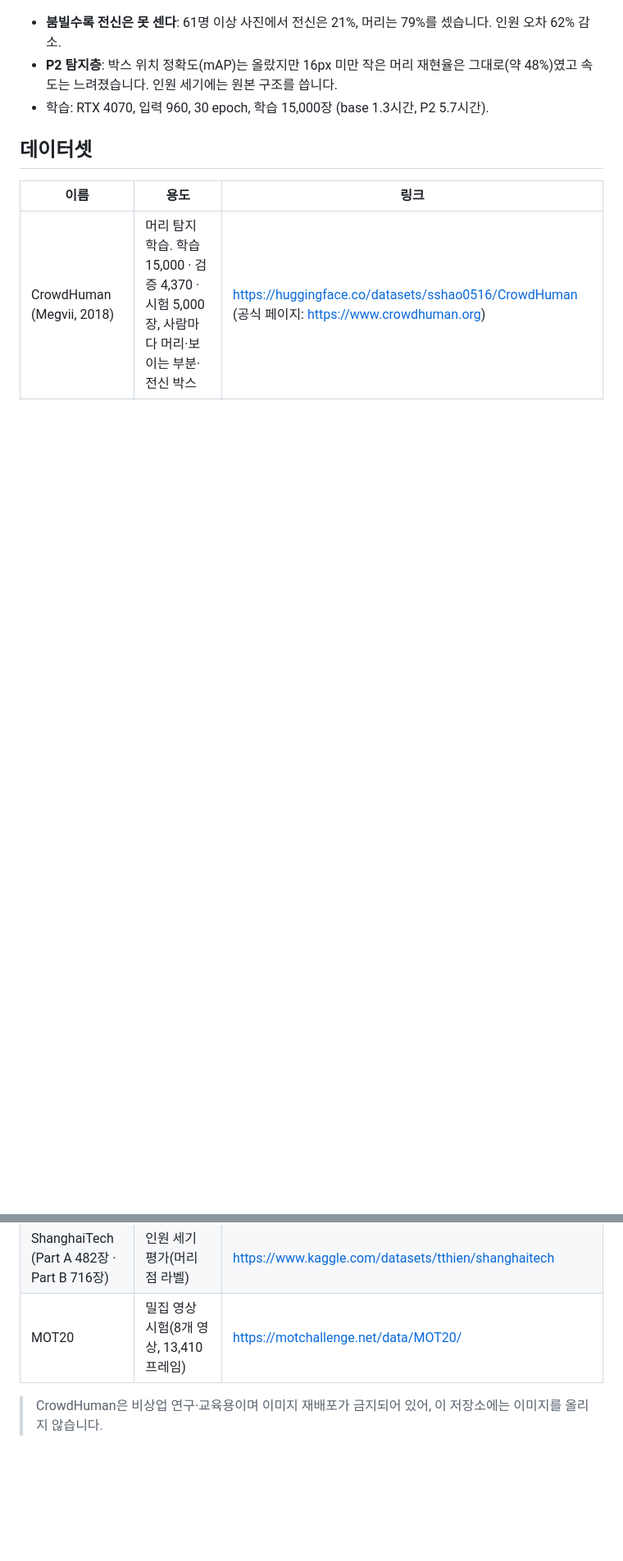
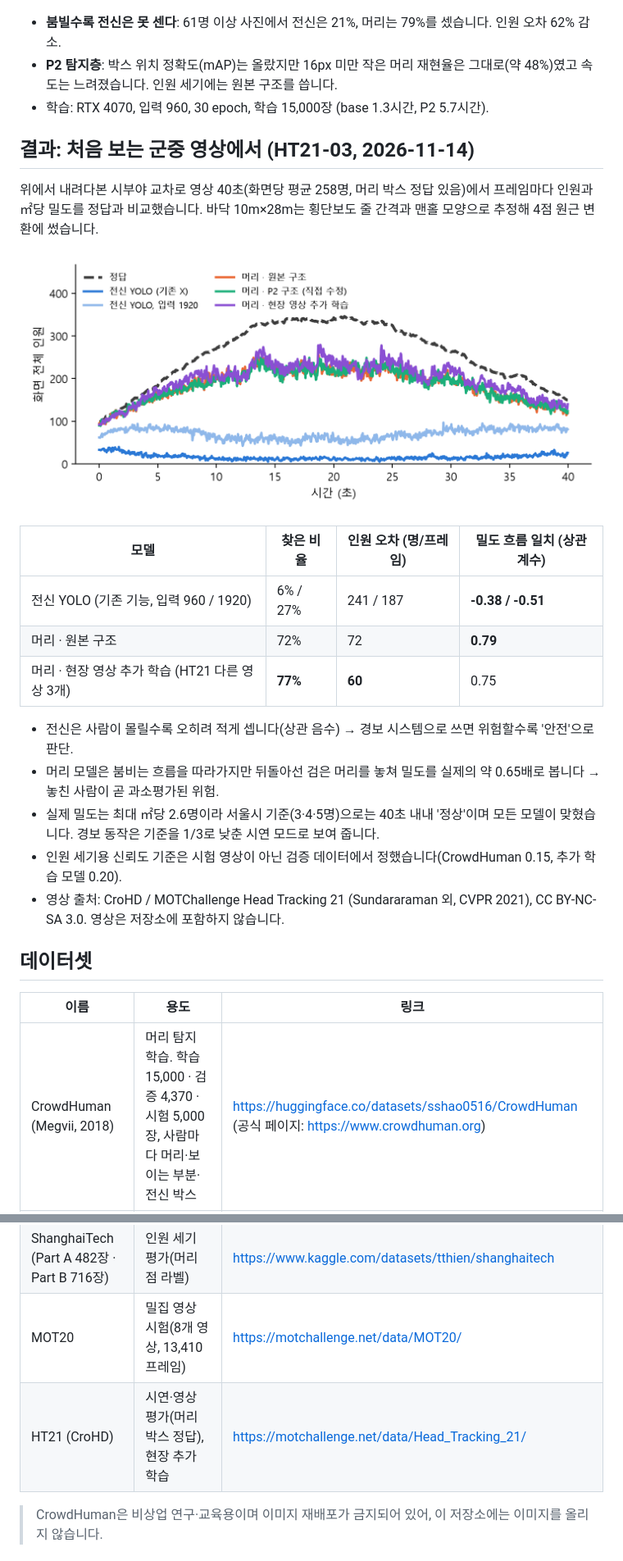
Before and after one commit to kimhyeonjung0105/CrowdFace, a Markdown page: cv_project/README.md, 2 parts joined by grey strips. Shown at 82% size. GitHub-like rendering; pictures changed too: cv_project/results/eval_video/HT21-03_count.png (added); blank space fills up the shorter version.

```diff
--- a/cv_project/README.md
+++ b/cv_project/README.md
@@ -40,6 +40,25 @@ CrowdHuman 검증 사진 4,370장(실제 인원 85,093명)에서 비교한 결
 - **P2 탐지층**: 박스 위치 정확도(mAP)는 올랐지만 16px 미만 작은 머리 재현율은 그대로(약 48%)였고 속도는 느려졌습니다. 인원 세기에는 원본 구조를 씁니다.
 - 학습: RTX 4070, 입력 960, 30 epoch, 학습 15,000장 (base 1.3시간, P2 5.7시간).
 
+## 결과: 처음 보는 군중 영상에서 (HT21-03, 2026-11-14)
+
+위에서 내려다본 시부야 교차로 영상 40초(화면당 평균 258명, 머리 박스 정답 있음)에서 프레임마다 인원과 ㎡당 밀도를 정답과 비교했습니다.
+바닥 10m×28m는 횡단보도 줄 간격과 맨홀 모양으로 추정해 4점 원근 변환에 썼습니다.
+
+![시간별 인원](results/eval_video/HT21-03_count.png)
+
+| 모델 | 찾은 비율 | 인원 오차 (명/프레임) | 밀도 흐름 일치 (상관계수) |
+|---|---|---|---|
+| 전신 YOLO (기존 기능, 입력 960 / 1920) | 6% / 27% | 241 / 187 | **-0.38 / -0.51** |
+| 머리 · 원본 구조 | 72% | 72 | **0.79** |
+| 머리 · 현장 영상 추가 학습 (HT21 다른 영상 3개) | **77%** | **60** | 0.75 |
+
+- 전신은 사람이 몰릴수록 오히려 적게 셉니다(상관 음수) → 경보 시스템으로 쓰면 위험할수록 '안전'으로 판단.
+- 머리 모델은 붐비는 흐름을 따라가지만 뒤돌아선 검은 머리를 놓쳐 밀도를 실제의 약 0.65배로 봅니다 → 놓친 사람이 곧 과소평가된 위험.
+- 실제 밀도는 최대 ㎡당 2.6명이라 서울시 기준(3·4·5명)으로는 40초 내내 '정상'이며 모든 모델이 맞혔습니다. 경보 동작은 기준을 1/3로 낮춘 시연 모드로 보여 줍니다.
+- 인원 세기용 신뢰도 기준은 시험 영상이 아닌 검증 데이터에서 정했습니다(CrowdHuman 0.15, 추가 학습 모델 0.20).
+- 영상 출처: CroHD / MOTChallenge Head Tracking 21 (Sundararaman 외, CVPR 2021), CC BY-NC-SA 3.0. 영상은 저장소에 포함하지 않습니다.
+
 ## 데이터셋
 
 | 이름 | 용도 | 링크 |
@@ -47,6 +66,7 @@ CrowdHuman 검증 사진 4,370장(실제 인원 85,093명)에서 비교한 결
 | CrowdHuman (Megvii, 2018) | 머리 탐지 학습. 학습 15,000 · 검증 4,370 · 시험 5,000장, 사람마다 머리·보이는 부분·전신 박스 | https://huggingface.co/datasets/sshao0516/CrowdHuman (공식 페이지: https://www.crowdhuman.org) |
 | ShanghaiTech (Part A 482장 · Part B 716장) | 인원 세기 평가(머리 점 라벨) | https://www.kaggle.com/datasets/tthien/shanghaitech |
 | MOT20 | 밀집 영상 시험(8개 영상, 13,410프레임) | https://motchallenge.net/data/MOT20/ |
+| HT21 (CroHD) | 시연·영상 평가(머리 박스 정답), 현장 추가 학습 | https://motchallenge.net/data/Head_Tracking_21/ |
 
 > CrowdHuman은 비상업 연구·교육용이며 이미지 재배포가 금지되어 있어, 이 저장소에는 이미지를 올리지 않습니다.
 
```
Also changed, not shown: cv_project/CLAUDE.md (+33 -2 lines), cv_project/results/eval_video/HT21-03_density.png (added), 16 other files.
